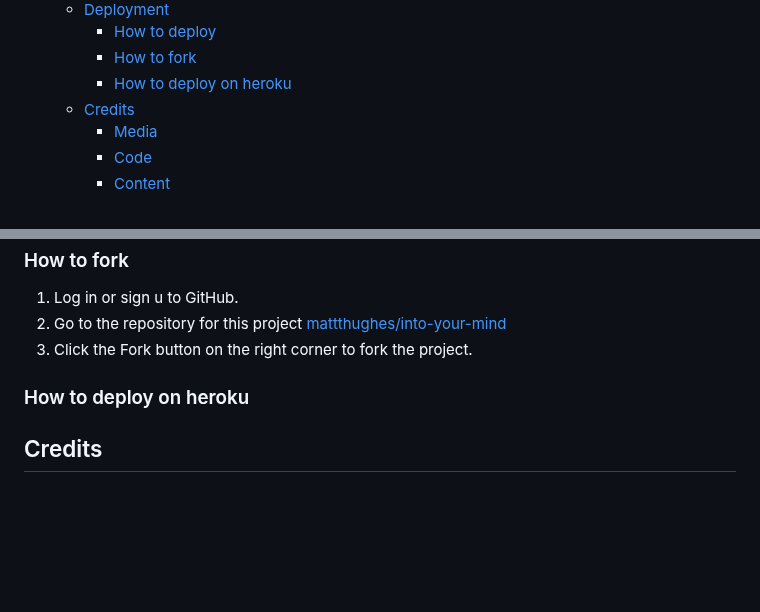
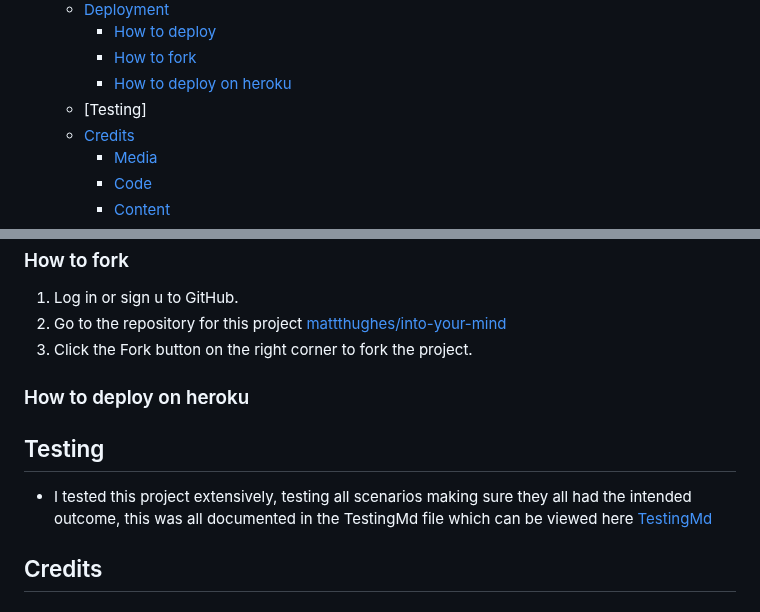
Before and after one commit to mattthughes/into-your-mind, a Markdown page: README.md, 2 parts joined by grey strips. Rendered like a GitHub page; blank space fills up the shorter version.

Commit message:
Added testing title, testing pathway to readme

```diff
--- a/README.md
+++ b/README.md
@@ -34,6 +34,7 @@ Welcome to Into Your Mind this app was created with Python and deployed with Her
         - [How to deploy](#how-to-deploy)
         - [How to fork](#how-to-fork)
         - [How to deploy on heroku](#how-to-clone)
+    - [Testing]
     - [Credits](#credits)
         - [Media](#media)
         - [Code](#code)
@@ -220,6 +221,10 @@ To deploy the site using GitHub Pages follow the following steps:
 
 ### How to deploy on heroku
 
+## Testing
+
+* I tested this project extensively, testing all scenarios making sure they all had the intended outcome, this was all documented in the TestingMd file which can be viewed here [TestingMd](https://github.com/mattthughes/into-your-mind/blob/main/TESTING.md)
+
 ## Credits
 
 ### Media
```
Also changed, not shown: TESTING.md (+2 -0 lines).
